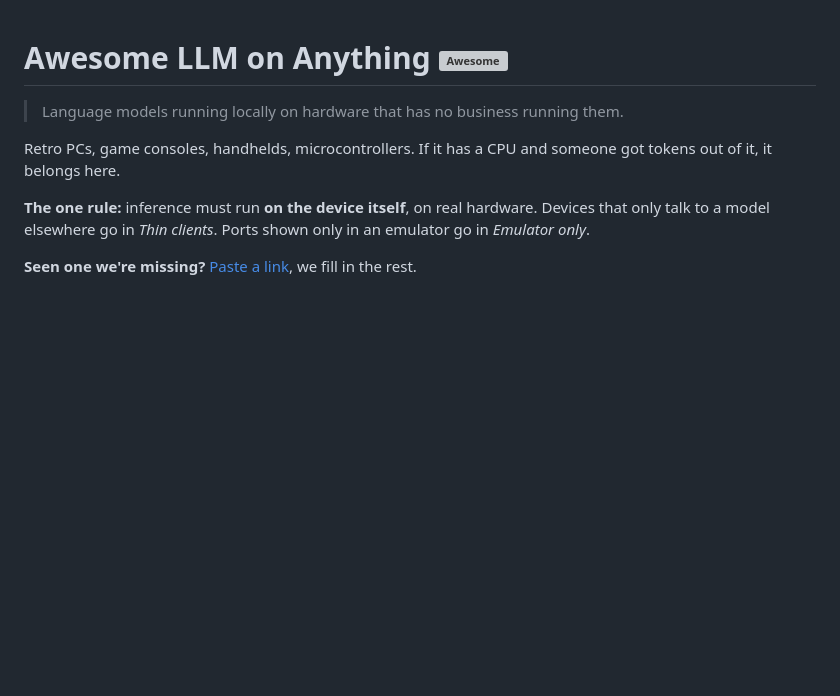
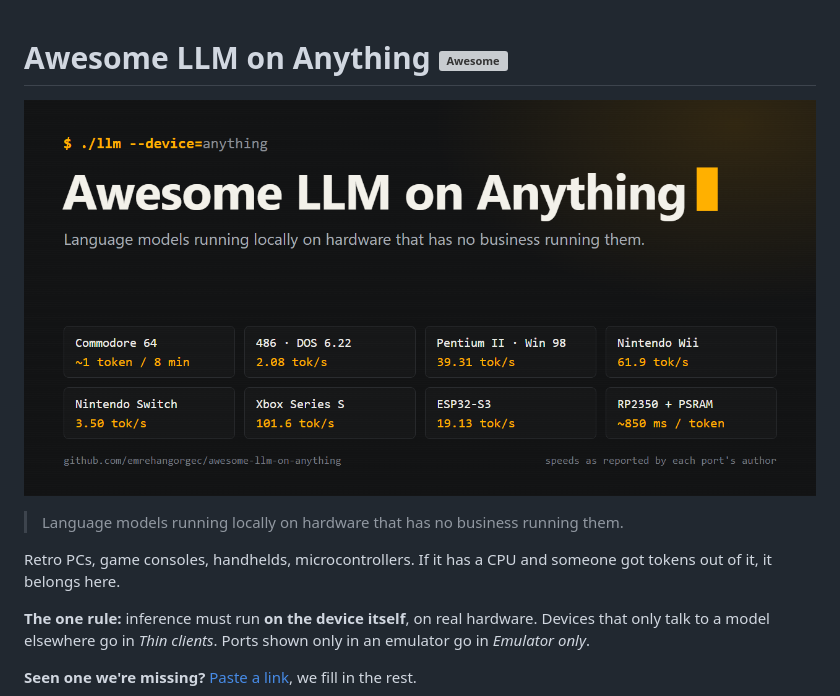
Before and after one commit to emrehangorgec/awesome-llm-on-anything, a Markdown page: README.md, the part around the change. GitHub-like rendering; pictures changed too: assets/cover.png (added); blank space fills up the shorter version; grey boxes are pictures that could not be loaded.

Commit message:
docs: add cover image

```diff
--- a/README.md
+++ b/README.md
@@ -1,4 +1,6 @@
 # Awesome LLM on Anything [![Awesome](https://awesome.re/badge.svg)](https://awesome.re)
+
+![Awesome LLM on Anything](assets/cover.png)
 
 > Language models running locally on hardware that has no business running them.
 
```
